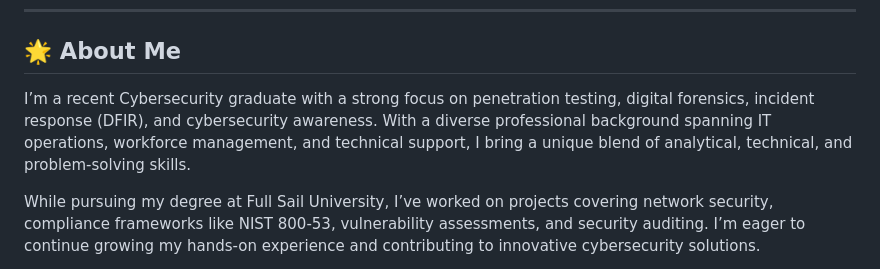
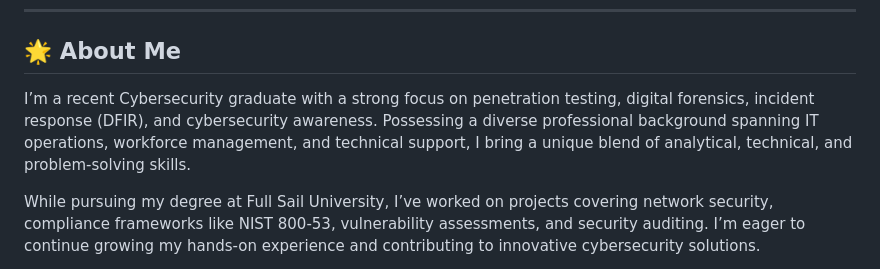
Before and after one commit to OmniaParatus3288/OmniaParatus3288, a Markdown page: README.md, the part around the change. Rendered like a GitHub page.

```diff
--- a/README.md
+++ b/README.md
@@ -8,7 +8,7 @@
 
 ## 🌟 About Me
 
-I’m a recent Cybersecurity graduate with a strong focus on penetration testing, digital forensics, incident response (DFIR), and cybersecurity awareness. With a diverse professional background spanning IT operations, workforce management, and technical support, I bring a unique blend of analytical, technical, and problem-solving skills.
+I’m a recent Cybersecurity graduate with a strong focus on penetration testing, digital forensics, incident response (DFIR), and cybersecurity awareness. Possessing a diverse professional background spanning IT operations, workforce management, and technical support, I bring a unique blend of analytical, technical, and problem-solving skills.
 
 While pursuing my degree at Full Sail University, I’ve worked on projects covering network security, compliance frameworks like NIST 800-53, vulnerability assessments, and security auditing. I’m eager to continue growing my hands-on experience and contributing to innovative cybersecurity solutions.
 
```
